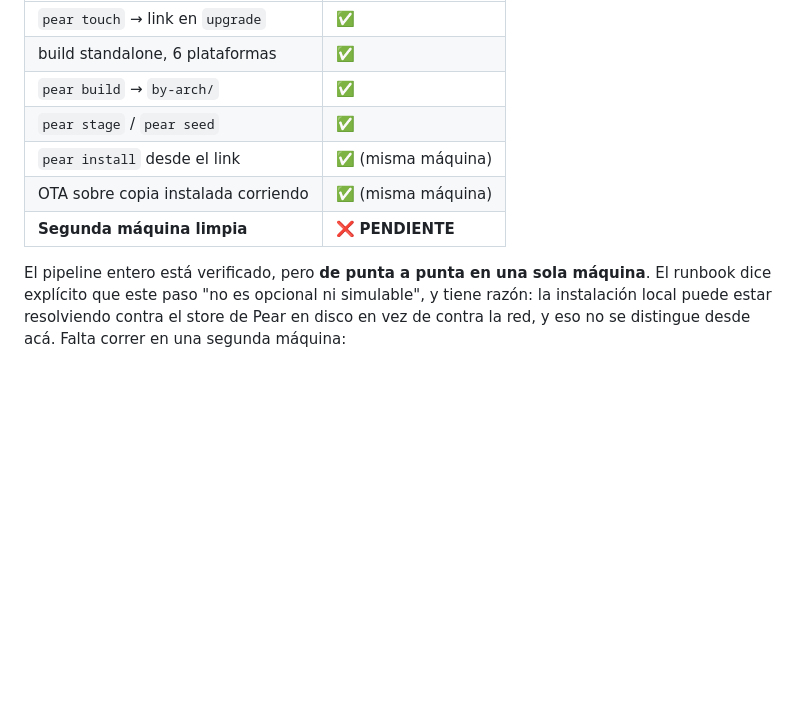
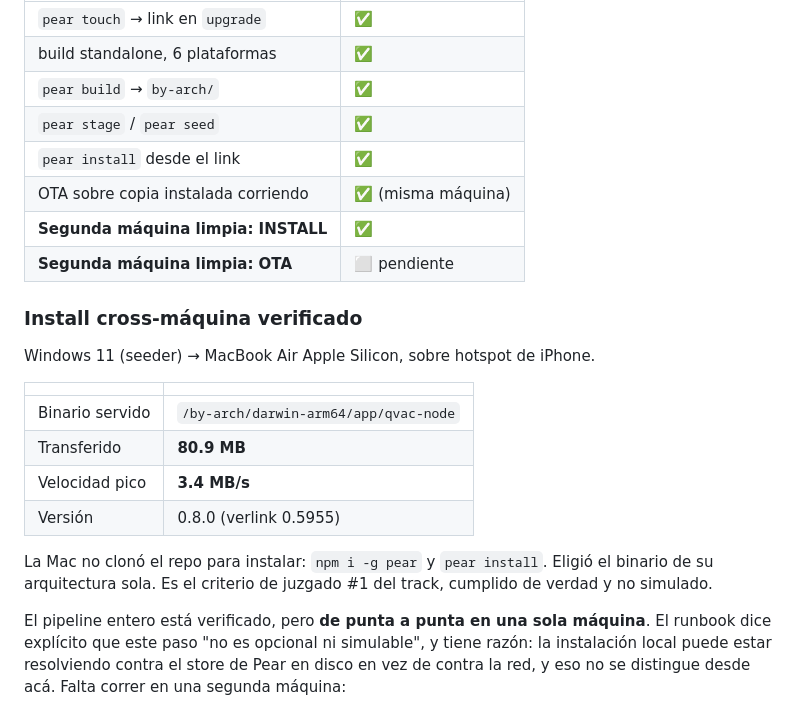
Before and after one commit to gazzimon/qvac_node, a Markdown page: NOTES.md, the part around the change. Rendered like a GitHub page; blank space fills up the shorter version.

Commit message:
NOTES: install cross-maquina verificado (Windows -> MacBook Apple Silicon)
80.9MB a 3.4MB/s sobre hotspot. La Mac no clono el repo: npm i -g pear y
pear install. Eligio darwin-arm64 sola. Es el criterio de juzgado #1 del
track, cumplido sin simular.

Queda la mitad OTA de la DoD.

Co-Authored-By: Claude Opus 5 <noreply@anthropic.com>

```diff
--- a/NOTES.md
+++ b/NOTES.md
@@ -68,9 +68,25 @@ que es justamente lo que queremos cuando haya streaming de tokens.
 | build standalone, 6 plataformas | ✅ |
 | `pear build` → `by-arch/` | ✅ |
 | `pear stage` / `pear seed` | ✅ |
-| `pear install` desde el link | ✅ (misma máquina) |
+| `pear install` desde el link | ✅ |
 | OTA sobre copia instalada corriendo | ✅ (misma máquina) |
-| **Segunda máquina limpia** | ❌ **PENDIENTE** |
+| **Segunda máquina limpia: INSTALL** | ✅ |
+| **Segunda máquina limpia: OTA** | ⬜ pendiente |
+
+### Install cross-máquina verificado
+
+Windows 11 (seeder) → MacBook Air Apple Silicon, sobre hotspot de iPhone.
+
+| | |
+|---|---|
+| Binario servido | `/by-arch/darwin-arm64/app/qvac-node` |
+| Transferido | **80.9 MB** |
+| Velocidad pico | **3.4 MB/s** |
+| Versión | 0.8.0 (verlink 0.5955) |
+
+La Mac no clonó el repo para instalar: `npm i -g pear` y `pear install`. Eligió
+el binario de su arquitectura sola. Es el criterio de juzgado #1 del track,
+cumplido de verdad y no simulado.
 
 El pipeline entero está verificado, pero **de punta a punta en una sola
 máquina**. El runbook dice explícito que este paso "no es opcional ni
```
